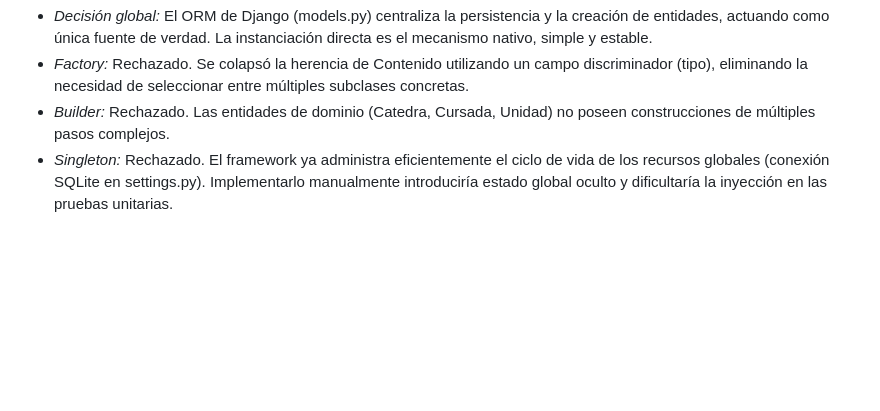
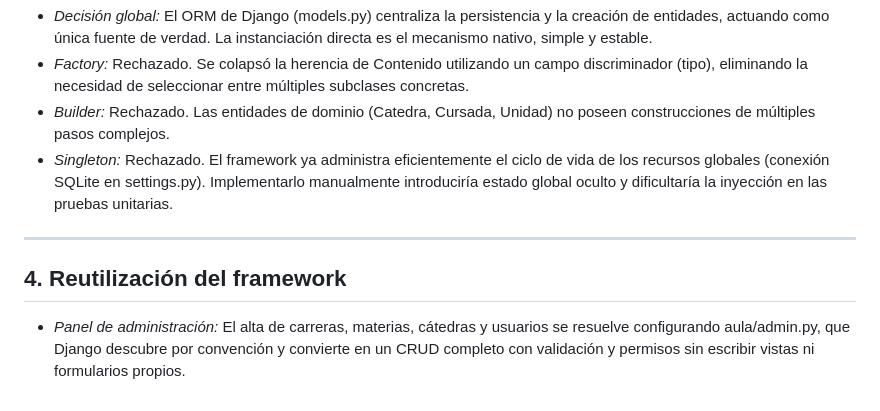
Before and after one commit to alesi753/Metodologia-y-Sistemas-grupo11, a Markdown page: docs/decisiones-diseno.md, the part around the change. Rendered like a GitHub page; blank space fills up the shorter version.

Commit message:
docs: admin en decisiones

```diff
--- a/docs/decisiones-diseno.md
+++ b/docs/decisiones-diseno.md
@@ -54,3 +54,9 @@ Objetivo: Centralizar la creación de objetos. En este proyecto: No requeridos.
 * *Factory:* Rechazado. Se colapsó la herencia de Contenido utilizando un campo discriminador (tipo), eliminando la necesidad de seleccionar entre múltiples subclases concretas.
 * *Builder:* Rechazado. Las entidades de dominio (Catedra, Cursada, Unidad) no poseen construcciones de múltiples pasos complejos.
 * *Singleton:* Rechazado. El framework ya administra eficientemente el ciclo de vida de los recursos globales (conexión SQLite en settings.py). Implementarlo manualmente introduciría estado global oculto y dificultaría la inyección en las pruebas unitarias.
+
+---
+
+## 4. Reutilización del framework
+
+* *Panel de administración:* El alta de carreras, materias, cátedras y usuarios se resuelve configurando aula/admin.py, que Django descubre por convención y convierte en un CRUD completo con validación y permisos sin escribir vistas ni formularios propios.
```
